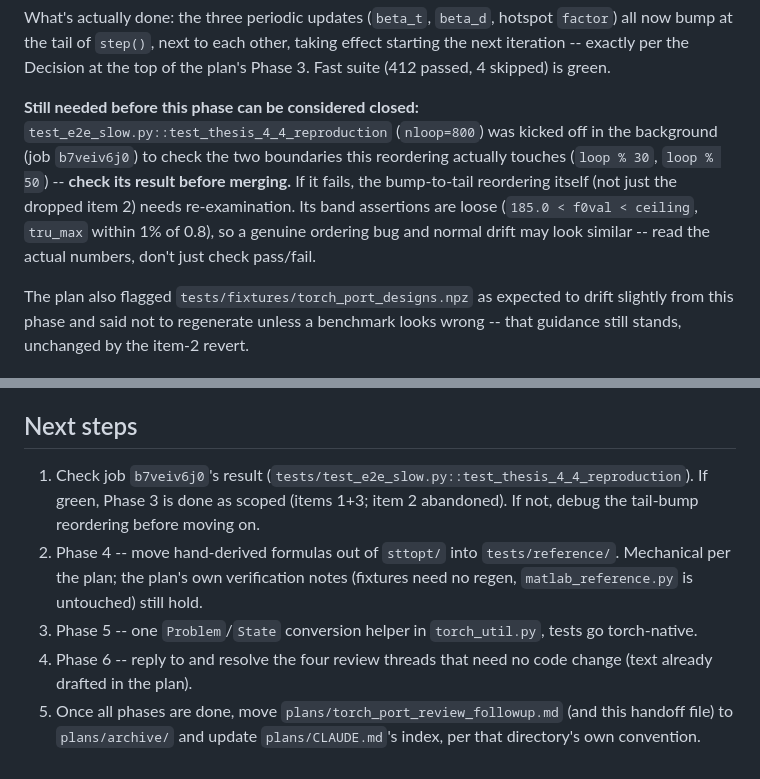
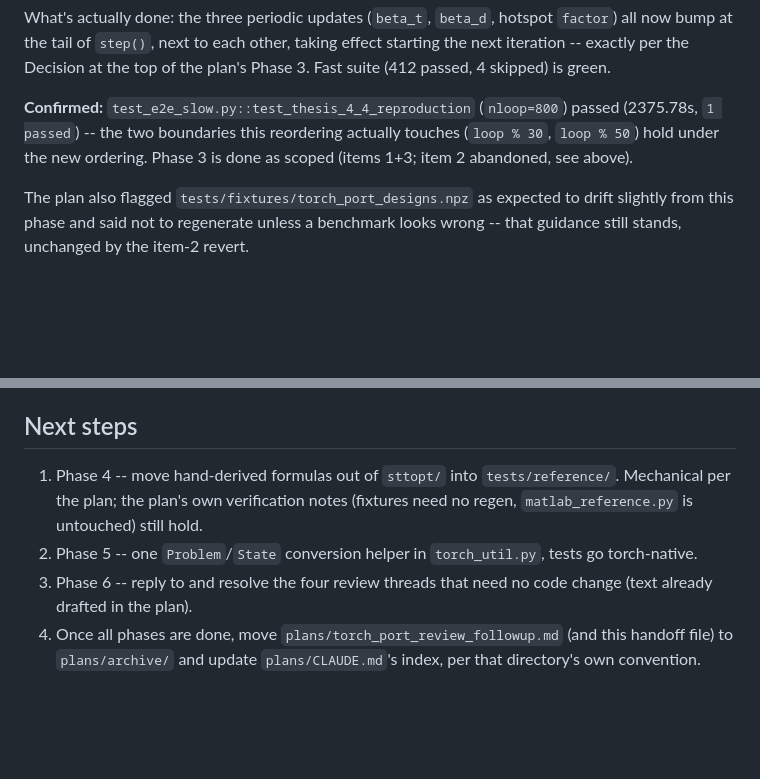
Before and after one commit to jesse-li-agent-projects/spacetime-topology-optimization, a Markdown page: plans/torch_port_review_followup_handoff.md, 2 parts joined by grey strips. Rendered like a GitHub page; blank space fills up the shorter version.

Commit message:
Record the slow E2E test's pass, closing out Phase 3
test_e2e_slow.py::test_thesis_4_4_reproduction (nloop=800) passed in
2375.78s, confirming the beta_t/beta_d bump-to-tail reordering holds
across the loop%30/loop%50 boundaries it touches.

Co-Authored-By: Claude Sonnet 5 <noreply@anthropic.com>
Claude-Session: https://claude.ai/code/session_01RwbdyEsLFdxNsDd12Goh15

```diff
--- a/plans/torch_port_review_followup_handoff.md
+++ b/plans/torch_port_review_followup_handoff.md
@@ -61,14 +61,10 @@ What's actually done: the three periodic updates (`beta_t`, `beta_d`, hotspot
 starting the next iteration -- exactly per the Decision at the top of the plan's
 Phase 3. Fast suite (412 passed, 4 skipped) is green.
 
-**Still needed before this phase can be considered closed:**
-`test_e2e_slow.py::test_thesis_4_4_reproduction` (`nloop=800`) was kicked off in the
-background (job `b7veiv6j0`) to check the two boundaries this reordering actually
-touches (`loop % 30`, `loop % 50`) -- **check its result before merging.** If it
-fails, the bump-to-tail reordering itself (not just the dropped item 2) needs
-re-examination. Its band assertions are loose (`185.0 < f0val < ceiling`,
-`tru_max` within 1% of 0.8), so a genuine ordering bug and normal drift may look
-similar -- read the actual numbers, don't just check pass/fail.
+**Confirmed:** `test_e2e_slow.py::test_thesis_4_4_reproduction` (`nloop=800`) passed
+(2375.78s, `1 passed`) -- the two boundaries this reordering actually touches
+(`loop % 30`, `loop % 50`) hold under the new ordering. Phase 3 is done as scoped
+(items 1+3; item 2 abandoned, see above).
 
 The plan also flagged `tests/fixtures/torch_port_designs.npz` as expected to drift
 slightly from this phase and said not to regenerate unless a benchmark looks wrong --
@@ -85,16 +81,13 @@ started: `femsolve()` now asserts `x0 is None or not x0.requires_grad`; `optimiz
 
 ## Next steps
 
-1. Check job `b7veiv6j0`'s result (`tests/test_e2e_slow.py::test_thesis_4_4_reproduction`).
-   If green, Phase 3 is done as scoped (items 1+3; item 2 abandoned). If not, debug
-   the tail-bump reordering before moving on.
-2. Phase 4 -- move hand-derived formulas out of `sttopt/` into `tests/reference/`.
+1. Phase 4 -- move hand-derived formulas out of `sttopt/` into `tests/reference/`.
    Mechanical per the plan; the plan's own verification notes (fixtures need no
    regen, `matlab_reference.py` is untouched) still hold.
-3. Phase 5 -- one `Problem`/`State` conversion helper in `torch_util.py`, tests go
+2. Phase 5 -- one `Problem`/`State` conversion helper in `torch_util.py`, tests go
    torch-native.
-4. Phase 6 -- reply to and resolve the four review threads that need no code change
+3. Phase 6 -- reply to and resolve the four review threads that need no code change
    (text already drafted in the plan).
-5. Once all phases are done, move `plans/torch_port_review_followup.md` (and this
+4. Once all phases are done, move `plans/torch_port_review_followup.md` (and this
    handoff file) to `plans/archive/` and update `plans/CLAUDE.md`'s index, per that
    directory's own convention.
```
